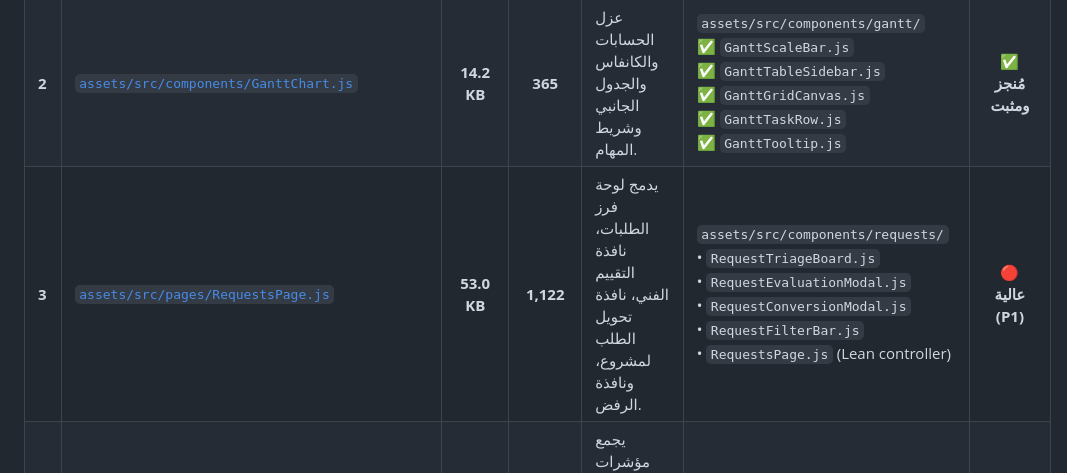
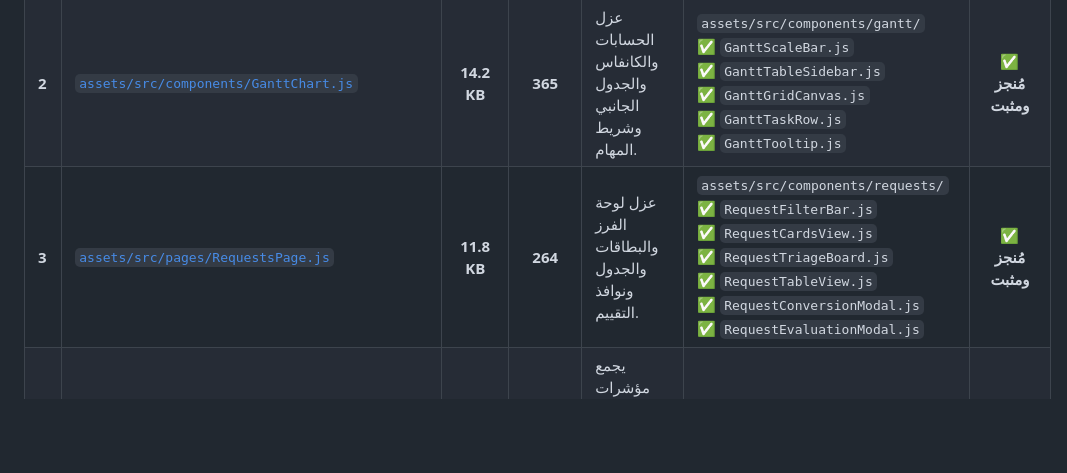
Before and after one commit to wittybrandcode/WorkPress, a Markdown page: docs/audits/MODULARIZATION_CANDIDATES_INVENTORY.md, the part around the change. Rendered like a GitHub page; blank space fills up the shorter version.

```diff
--- a/docs/audits/MODULARIZATION_CANDIDATES_INVENTORY.md
+++ b/docs/audits/MODULARIZATION_CANDIDATES_INVENTORY.md
@@ -36,7 +36,7 @@ Settings   Gantt    Requests  Dashboard                                     Port
 |---|---|:---:|:---:|---|---|:---:|
 | **1** | [`assets/src/pages/SettingsPage.js`](file:///c:/laragon/www/WORKPRESS/wp-content/plugins/WorkPress/assets/src/pages/SettingsPage.js) | **17.5 KB** | **375** | تفكيك التبويبات وتجريد الـ CSS المضمن. | `assets/src/components/settings/`<br>✅ `RoleDropdown.js`<br>✅ `RolesPermissionsTab.js`<br>✅ `UserDirectoryTab.js`<br>✅ `ContributionTypesTab.js`<br>✅ `GeneralLocalizationTab.js`<br>✅ `SoundEffectsTab.js`<br>✅ `NotificationsTab.js`<br>✅ `ExportDiagnosticsTab.js` | ✅ **مُنجز ومثبت** |
 | **2** | [`assets/src/components/GanttChart.js`](file:///c:/laragon/www/WORKPRESS/wp-content/plugins/WorkPress/assets/src/components/GanttChart.js) | **14.2 KB** | **365** | عزل الحسابات والكانفاس والجدول الجانبي وشريط المهام. | `assets/src/components/gantt/`<br>✅ `GanttScaleBar.js`<br>✅ `GanttTableSidebar.js`<br>✅ `GanttGridCanvas.js`<br>✅ `GanttTaskRow.js`<br>✅ `GanttTooltip.js` | ✅ **مُنجز ومثبت** |
-| **3** | [`assets/src/pages/RequestsPage.js`](file:///c:/laragon/www/WORKPRESS/wp-content/plugins/WorkPress/assets/src/pages/RequestsPage.js) | **53.0 KB** | **1,122** | يدمج لوحة فرز الطلبات، نافذة التقييم الفني، نافذة تحويل الطلب لمشروع، ونافذة الرفض. | `assets/src/components/requests/`<br>• `RequestTriageBoard.js`<br>• `RequestEvaluationModal.js`<br>• `RequestConversionModal.js`<br>• `RequestFilterBar.js`<br>• `RequestsPage.js` (Lean controller) | 🔴 **عالية (P1)** |
+| **3** | [`assets/src/pages/RequestsPage.js`](file:///c:/laragon/www/WORKPRESS/wp-content/plugins/WorkPress/assets/src/pages/RequestsPage.js) | **11.8 KB** | **264** | عزل لوحة الفرز والبطاقات والجدول ونوافذ التقييم. | `assets/src/components/requests/`<br>✅ `RequestFilterBar.js`<br>✅ `RequestCardsView.js`<br>✅ `RequestTriageBoard.js`<br>✅ `RequestTableView.js`<br>✅ `RequestConversionModal.js`<br>✅ `RequestEvaluationModal.js` | ✅ **مُنجز ومثبت** |
 | **4** | [`assets/src/pages/DashboardPage.js`](file:///c:/laragon/www/WORKPRESS/wp-content/plugins/WorkPress/assets/src/pages/DashboardPage.js) | **39.8 KB** | **810** | يجمع مؤشرات السرعة (Velocity)، رادار العمليات، مخطط عبء عمل الفريق، وتيار الأنشطة. | `assets/src/components/dashboard/`<br>• `VelocityKpiGrid.js`<br>• `TeamWorkloadCard.js`<br>• `LiveActivityFeed.js`<br>• `DashboardPage.js` (Lean coordinator) | 🟡 **متوسطة (P2)** |
 | **5** | [`assets/src/pages/IntakeFormsPage.js`](file:///c:/laragon/www/WORKPRESS/wp-content/plugins/WorkPress/assets/src/pages/IntakeFormsPage.js) + [`IntakeFormsBuilderTab.js`](file:///c:/laragon/www/WORKPRESS/wp-content/plugins/WorkPress/assets/src/components/IntakeFormsBuilderTab.js) | **53.2 KB** | **1,289** | محرر نماذج الاستقبال، قائمة الحقول، المعاينة الفورية، وتخصيص الخيارات مدمجة في كتل معقدة. | `assets/src/components/forms/`<br>• `FormFieldEditor.js`<br>• `FormSchemaPreview.js`<br>• `FormPillsSelector.js`<br>• `IntakeFormsPage.js` (Lean controller) | 🟡 **متوسطة (P2)** |
 | **6** | [`assets/src/pages/TaskDetailPage.js`](file:///c:/laragon/www/WORKPRESS/wp-content/plugins/WorkPress/assets/src/pages/TaskDetailPage.js) | **33.1 KB** | **707** | تجميع ترويسة المهمة، انتقالات الحالات، قوائم الفحص، متتبع الوقت، وتيار المساهمات. | `assets/src/components/task-detail/`<br>• `TaskHeaderActions.js`<br>• `TaskContributionsStream.js`<br>• `TaskMetaSidebar.js`<br>• `TaskDetailPage.js` (Lean controller) | 🟡 **متوسطة (P2)** |
```
Also changed, not shown: docs/plans/MODULARIZATION_PLAYBOOK_AND_PROMPTS.md (+11 -18 lines).
